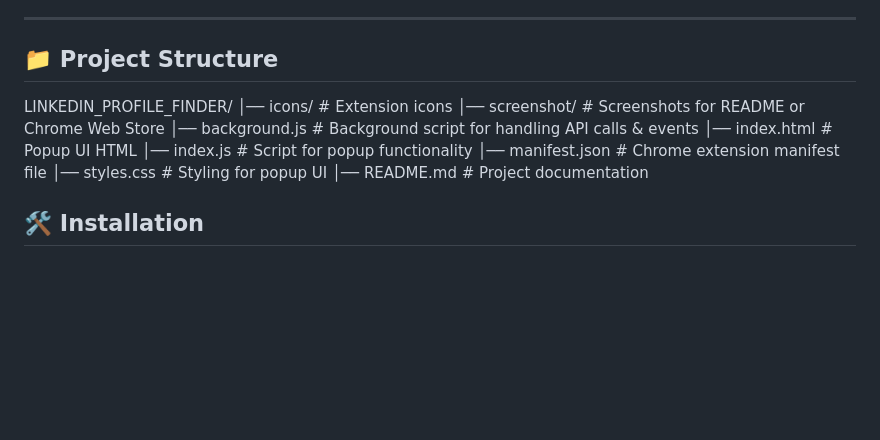
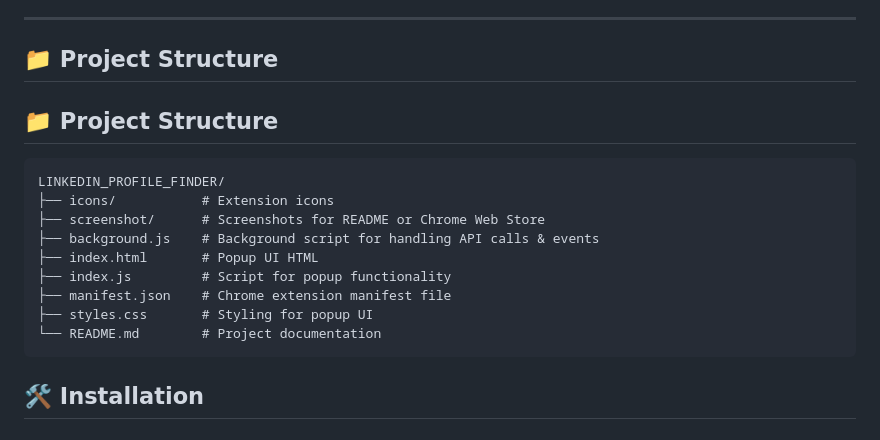
Before and after one commit to sgovind158/Linkedin_Profile_Finder, a Markdown page: README.md, the part around the change. Rendered like a GitHub page; blank space fills up the shorter version.

Commit message:
adding tree like structure on readme file

````diff
--- a/README.md
+++ b/README.md
@@ -14,15 +14,19 @@ A Chrome extension to find and display LinkedIn profile information, including e
 ---
 
 ## 📁 Project Structure
+## 📁 Project Structure
+
+```
 LINKEDIN_PROFILE_FINDER/
-│── icons/ # Extension icons
-│── screenshot/ # Screenshots for README or Chrome Web Store
-│── background.js # Background script for handling API calls & events
-│── index.html # Popup UI HTML
-│── index.js # Script for popup functionality
-│── manifest.json # Chrome extension manifest file
-│── styles.css # Styling for popup UI
-│── README.md # Project documentation
+├── icons/           # Extension icons
+├── screenshot/      # Screenshots for README or Chrome Web Store
+├── background.js    # Background script for handling API calls & events
+├── index.html       # Popup UI HTML
+├── index.js         # Script for popup functionality
+├── manifest.json    # Chrome extension manifest file
+├── styles.css       # Styling for popup UI
+└── README.md        # Project documentation
+```
 
 ## 🛠️ Installation
 
````
